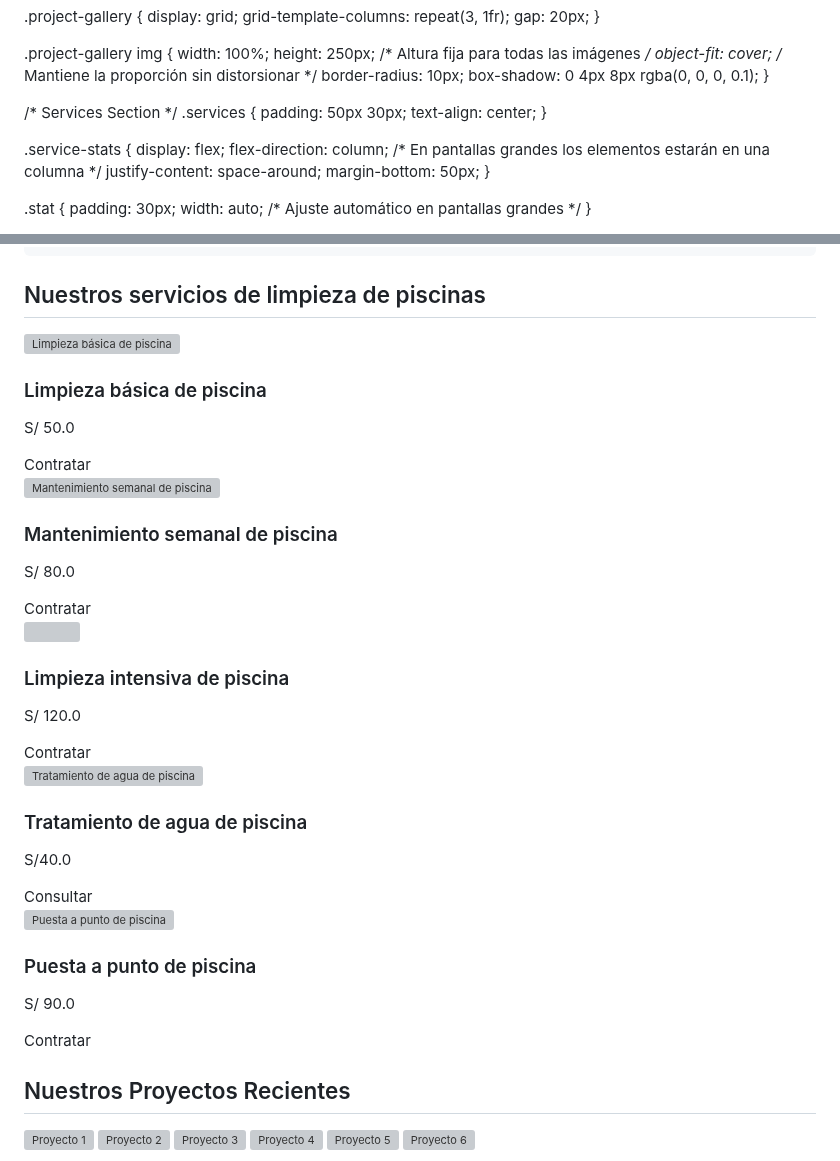
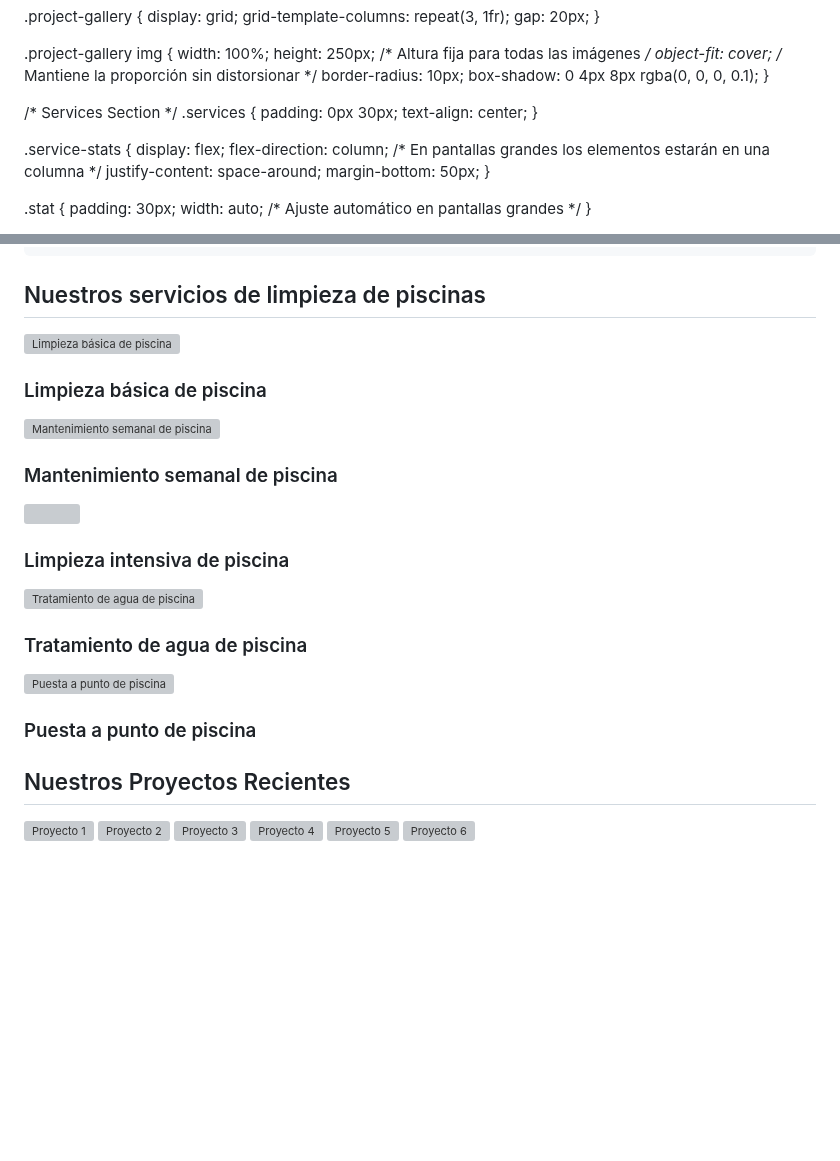
Before and after one commit to davidregx/ARENAZUL, a Markdown page: README.md, 2 parts joined by grey strips. Drawn GitHub-style; blank space fills up the shorter version; grey boxes are pictures that could not be loaded.

```diff
--- a/README.md
+++ b/README.md
@@ -203,7 +203,7 @@ nav ul li a:hover {
 
 /* Services Section */
 .services {
-  padding: 50px 30px;
+  padding: 0px 30px;
   text-align: center;
 }
 
@@ -581,23 +581,15 @@ footer {
             <h3>Limpieza básica de piscina</h3>
-            <p>S/ 50.0</p>
-            <button>Contratar</button>
         </div>
         <div class="service">
             <img src="https://www.tuandco.com/aprendeymejora/wp-content/uploads/2020/04/principal.jpg" alt="Mantenimiento semanal de piscina">
             <h3>Mantenimiento semanal de piscina</h3>
-            <p>S/ 80.0</p>
-            <button>Contratar</button>
         </div>
         <div class="service">
             <img src="https://lh3.googleusercontent.com/gps-cs/AIky0YVIBZKeG3P0bh4GMiaCE6Vs_GuVz3pLWvFTmNnEdEgmIH6wGXXIFcNf4vRCoVbg8rkLztjS04R9fL_zsf956Nyin8dnQabBxbt-eVZy9n7g5x2Zegs7o4p1hANSBbcvKY-CpqRfRUiwHOJ1=w4000-h3000-p-k-no">
             <h3>Limpieza intensiva de piscina</h3>
-            <p>S/ 120.0</p>
-            <button>Contratar</button>
         </div>
         <div class="service">
             <img src="https://nautilusbr.com/dev/wp-content/uploads/close-up-de-mao-segurando-fita-de-medicao-de-ph-na-agua-da-piscina.jpeg" alt="Tratamiento de agua de piscina">
             <h3>Tratamiento de agua de piscina</h3>
-            <p>S/40.0</p>
-            <button>Consultar</button>
         </div>
         <div class="service">
@@ -605,6 +597,4 @@ footer {
             <h3>Puesta a punto de piscina</h3>
-            <p>S/ 90.0</p>
-            <button>Contratar</button>
         </div>
     </section>
 
```
Also changed, not shown: other parts of README.md (+2 -2 lines).
